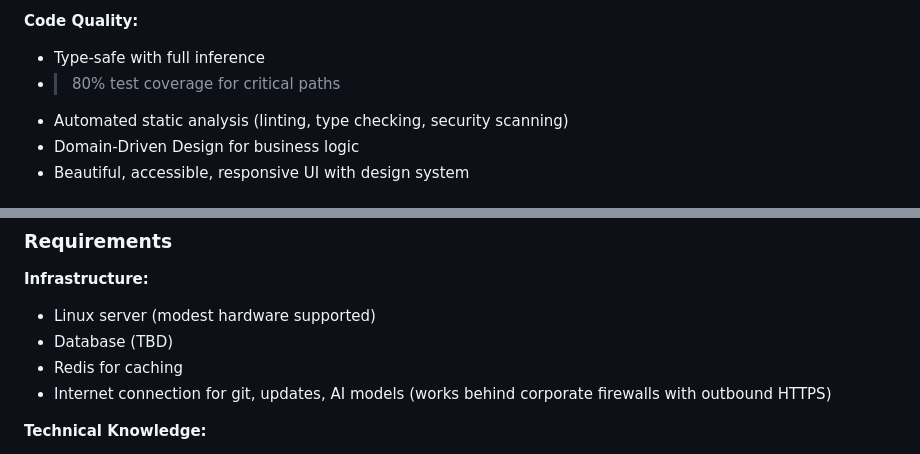
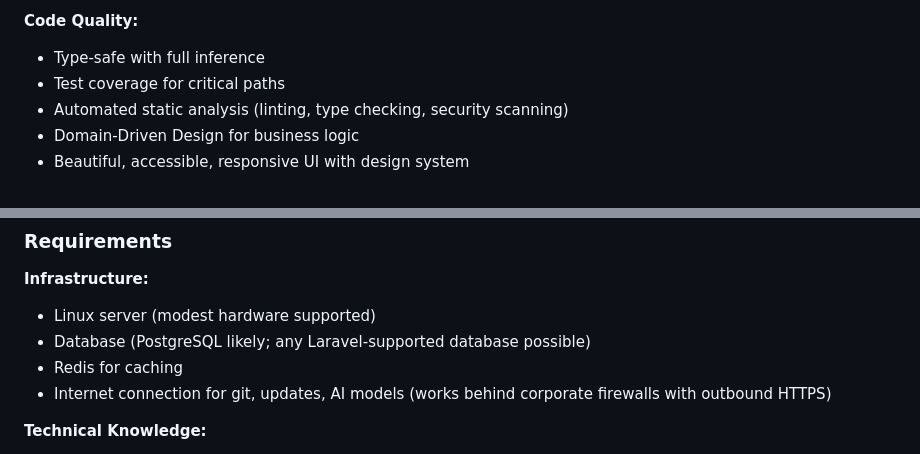
Before and after one commit to BelimbingApp/lara, a Markdown page: docs/brief.md, 2 parts joined by grey strips. Drawn GitHub-style.

```diff
--- a/docs/brief.md
+++ b/docs/brief.md
@@ -138,7 +145,7 @@ Belimbing addresses these problems through five immutable core principles:
 
 **Code Quality:**
 - Type-safe with full inference
-- > 80% test coverage for critical paths
+- Test coverage for critical paths
 - Automated static analysis (linting, type checking, security scanning)
 - Domain-Driven Design for business logic
 - Beautiful, accessible, responsive UI with design system
@@ -295,7 +308,7 @@ Belimbing addresses these problems through five immutable core principles:
 
 **Infrastructure:**
 - Linux server (modest hardware supported)
-- Database (TBD)
+- Database (PostgreSQL likely; any Laravel-supported database possible)
 - Redis for caching
 - Internet connection for git, updates, AI models (works behind corporate firewalls with outbound HTTPS)
 
```
Also changed, not shown: other parts of docs/brief.md (+30 -17 lines).
